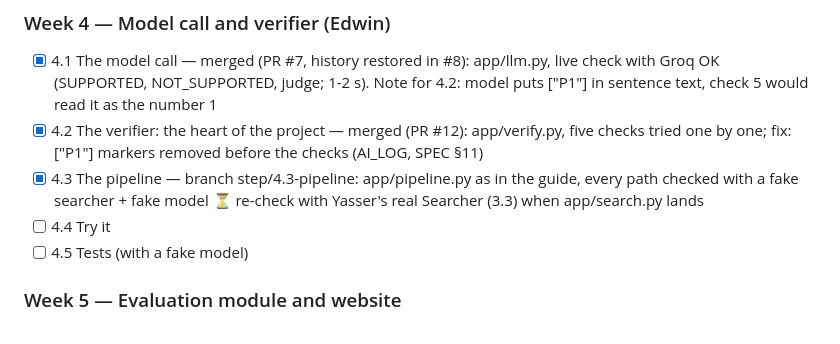
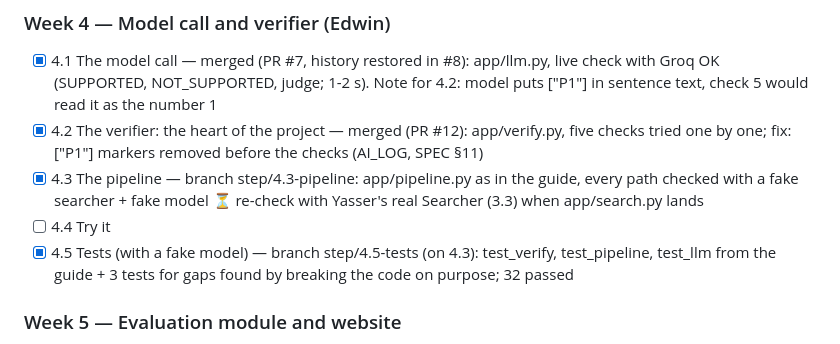
Before and after one commit to Edwinuniv/Case-Law-Research-Assistant, a Markdown page: CLAUDE.md, the part around the change. GitHub-like rendering.

Commit message:
CLAUDE.md: progress - 4.5 tests done
Co-Authored-By: Claude Opus 5.5 <noreply@anthropic.com>

```diff
--- a/CLAUDE.md
+++ b/CLAUDE.md
@@ -114,7 +114,7 @@ Step numbers and names below match the guide's headings exactly. Status as of 20
 - [x] 4.2 The verifier: the heart of the project — merged (PR #12): app/verify.py, five checks tried one by one; fix: ["P1"] markers removed before the checks (AI_LOG, SPEC §11)
 - [x] 4.3 The pipeline — branch step/4.3-pipeline: app/pipeline.py as in the guide, every path checked with a fake searcher + fake model ⏳ re-check with Yasser's real Searcher (3.3) when app/search.py lands
 - [ ] 4.4 Try it
-- [ ] 4.5 Tests (with a fake model)
+- [x] 4.5 Tests (with a fake model) — branch step/4.5-tests (on 4.3): test_verify, test_pipeline, test_llm from the guide + 3 tests for gaps found by breaking the code on purpose; 32 passed
 
 ### Week 5 — Evaluation module and website
 - [ ] 5.1 Evaluation module (Edwin; tests/test_evaluate.py agreed with Joe)
```
